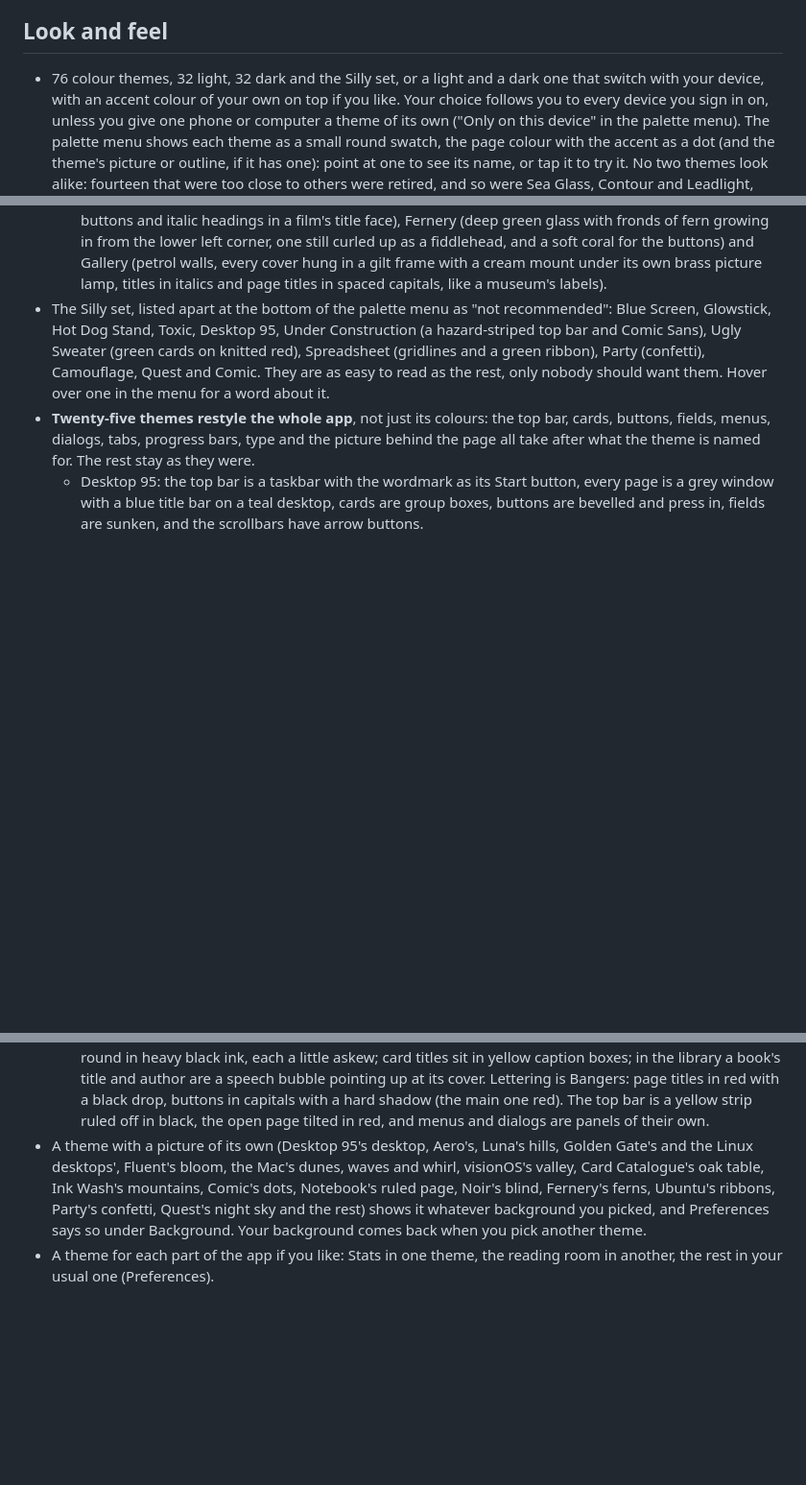
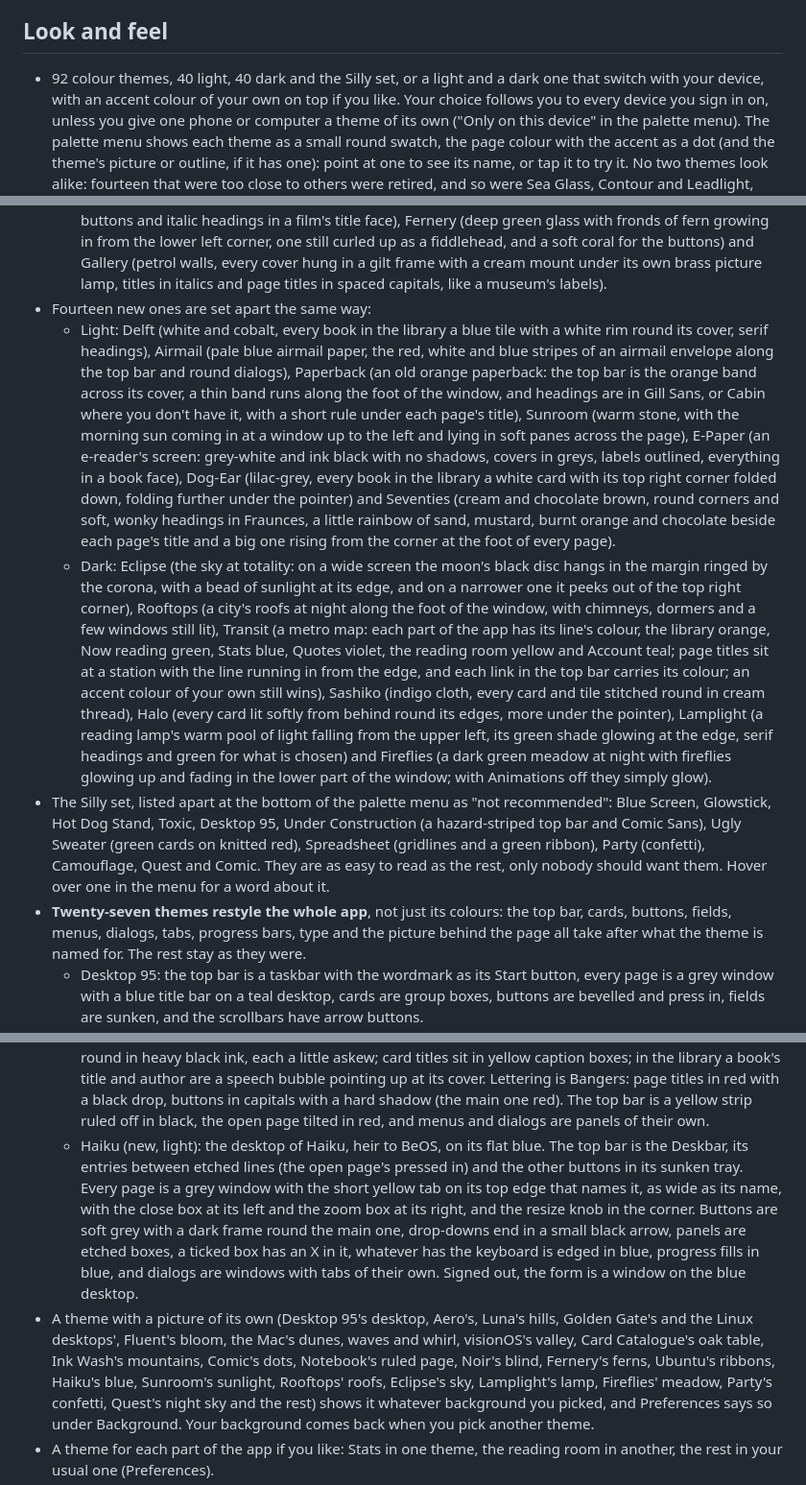
Before and after one commit to dagfinn2000/MyReads, a Markdown page: docs/FEATURES.md, 3 parts joined by grey strips. Shown at 96% size. Rendered like a GitHub page; blank space fills up the shorter version.

```diff
--- a/docs/FEATURES.md
+++ b/docs/FEATURES.md
@@ -353,7 +353,7 @@ tab goes away. You can also keep the house and leave the avatar out.
 
 ## Look and feel
 
-- 76 colour themes, 32 light, 32 dark and the Silly set, or a light
+- 92 colour themes, 40 light, 40 dark and the Silly set, or a light
   and a dark one that switch with your
   device, with an accent colour of your own on top if you like. Your
   choice follows you to every device you sign in on, unless you give one
@@ -407,6 +407,42 @@ tab goes away. You can also keep the house and leave the avatar out.
     hung in a gilt frame with a cream mount under its own brass
     picture lamp, titles in italics and page titles in spaced
     capitals, like a museum's labels).
+- Fourteen new ones are set apart the same way:
+  - Light: Delft (white and cobalt, every book in the library a blue
+    tile with a white rim round its cover, serif headings), Airmail
+    (pale blue airmail paper, the red, white and blue stripes of an
+    airmail envelope along the top bar and round dialogs), Paperback (an
+    old orange paperback: the top bar is the orange band across its
+    cover, a thin band runs along the foot of the window, and headings
+    are in Gill Sans, or Cabin where you don't have it, with a short
+    rule under each page's title), Sunroom (warm stone, with the morning
+    sun coming in at a window up to the left and lying in soft panes
+    across the page), E-Paper (an e-reader's screen: grey-white and ink
+    black with no shadows, covers in greys, labels outlined, everything
+    in a book face), Dog-Ear (lilac-grey, every book in the library a
+    white card with its top right corner folded down, folding further
+    under the pointer) and Seventies (cream and chocolate brown, round
+    corners and soft, wonky headings in Fraunces, a little rainbow of
+    sand, mustard, burnt orange and chocolate beside each page's title
+    and a big one rising from the corner at the foot of every page).
+  - Dark: Eclipse (the sky at totality: on a wide screen the moon's
+    black disc hangs in the margin ringed by the corona, with a bead of
+    sunlight at its edge, and on a narrower one it peeks out of the top
+    right corner), Rooftops (a city's roofs at night along the foot of
+    the window, with chimneys, dormers and a few windows still lit),
+    Transit (a metro map: each part of the app has its line's colour,
+    the library orange, Now reading green, Stats blue, Quotes violet,
+    the reading room yellow and Account teal; page titles sit at a
+    station with the line running in from the edge, and each link in the
+    top bar carries its colour; an accent colour of your own still
+    wins), Sashiko (indigo cloth, every card and tile stitched round in
+    cream thread), Halo (every card lit softly from behind round its
+    edges, more under the pointer), Lamplight (a reading lamp's warm pool
+    of light falling from the upper left, its green shade glowing at the
+    edge, serif headings and green for what is chosen) and Fireflies
+    (a dark green meadow at night with fireflies glowing up and fading
+    in the lower part of the window; with Animations off they simply
+    glow).
 - The Silly set, listed apart at the bottom of the palette menu as "not
   recommended": Blue Screen, Glowstick, Hot Dog Stand, Toxic, Desktop 95,
   Under Construction (a hazard-striped top bar and Comic Sans), Ugly
@@ -414,7 +450,7 @@ tab goes away. You can also keep the house and leave the avatar out.
   green ribbon), Party (confetti), Camouflage, Quest and Comic. They are as easy to
   read as the rest, only nobody should want them. Hover over one in the
   menu for a word about it.
-- **Twenty-five themes restyle the whole app**, not just its colours: the top
+- **Twenty-seven themes restyle the whole app**, not just its colours: the top
   bar, cards, buttons, fields, menus, dialogs, tabs, progress bars, type
   and the picture behind the page all take after what the theme is named
   for. The rest stay as they were.
@@ -672,11 +710,24 @@ tab goes away. You can also keep the house and leave the avatar out.
     drop, buttons in capitals with a hard shadow (the main one red). The
     top bar is a yellow strip ruled off in black, the open page tilted
     in red, and menus and dialogs are panels of their own.
+  - Haiku (new, light): the desktop of Haiku, heir to BeOS, on its flat
+    blue. The top bar is the Deskbar, its entries between etched lines
+    (the open page's pressed in) and the other buttons in its sunken
+    tray. Every page is a grey window with the short yellow tab on its
+    top edge that names it, as wide as its name, with the close box at
+    its left and the zoom box at its right, and the resize knob in the
+    corner. Buttons are soft grey with a dark frame round the main one,
+    drop-downs end in a small black arrow, panels are etched boxes, a
+    ticked box has an X in it, whatever has the keyboard is edged in
+    blue, progress fills in blue, and dialogs are windows with tabs of
+    their own. Signed out, the form is a window on the blue desktop.
 - A theme with a picture of its own (Desktop 95's desktop, Aero's,
   Luna's hills, Golden Gate's and the Linux desktops', Fluent's bloom, the Mac's dunes,
   waves and whirl, visionOS's valley, Card Catalogue's oak table,
   Ink Wash's mountains, Comic's dots, Notebook's ruled page,
-  Noir's blind, Fernery's ferns, Ubuntu's ribbons,
+  Noir's blind, Fernery's ferns, Ubuntu's ribbons, Haiku's blue,
+  Sunroom's sunlight, Rooftops' roofs, Eclipse's sky, Lamplight's lamp,
+  Fireflies' meadow,
   Party's confetti, Quest's night sky and the rest) shows it whatever background you picked, and
   Preferences says so under Background. Your background comes back when
   you pick another theme.
```
Also changed, not shown: other parts of docs/FEATURES.md (+2 -0 lines), README.md (+6 -6 lines), docs/themes.png, 8 other files.
